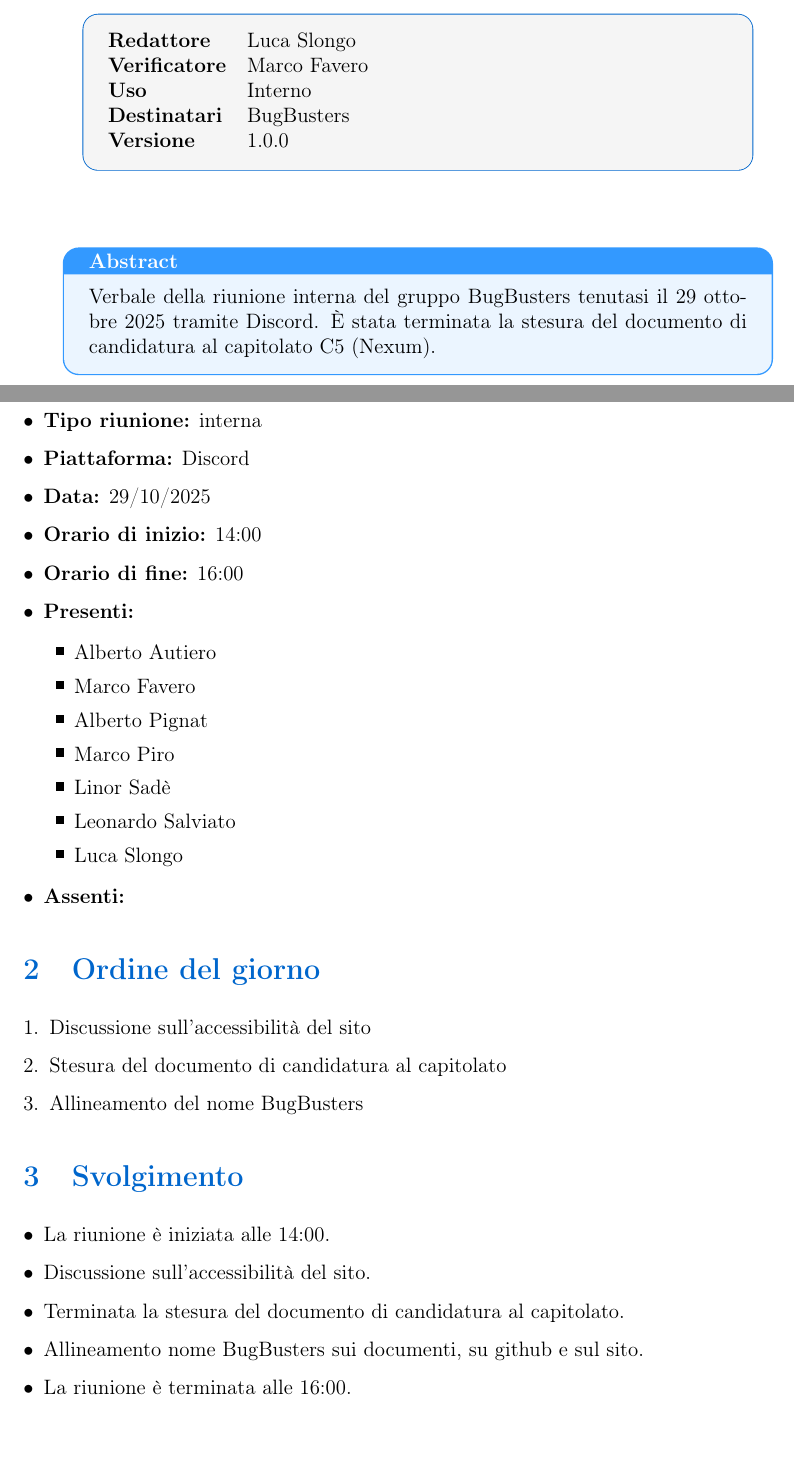
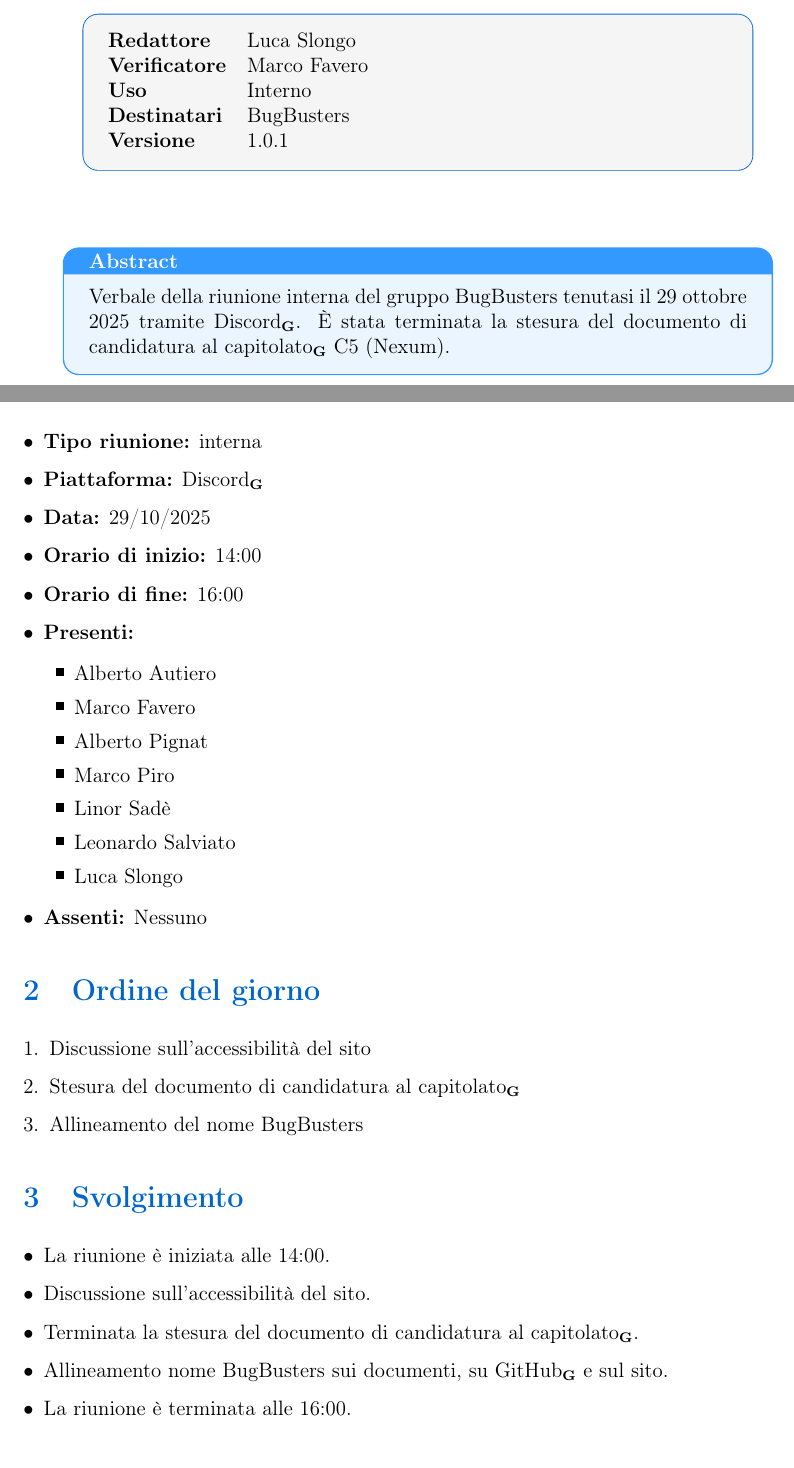
Before and after one commit to BugBustersUnipd/DocumentazioneSWE, a LaTeX document (CANDIDATURA/VERBALI/Interni/VI_29-10-25/VI_29-10-25.tex): two parts of pages 1 and 3 of 4, joined at a grey line, cut so that both start at the same text. Compiled offline with pdfLaTeX.

Commit message:
Messe le G vicino alle parole presenti nel Glossario, cambiato versionamento
Messe le G vicino alle parole presenti nel Glossario, cambiato versionamento

```diff
--- a/CANDIDATURA/VERBALI/Interni/VI_29-10-25/VI_29-10-25.tex
+++ b/CANDIDATURA/VERBALI/Interni/VI_29-10-25/VI_29-10-25.tex
@@ -14,12 +14,17 @@
 \usepackage{xcolor}
 \usepackage{tcolorbox}
 \usepackage{enumitem}
+\usepackage{tocloft}
 \usepackage[colorlinks=true,linkcolor=black,urlcolor=primaryblue,citecolor=primaryblue]{hyperref}
 
 \definecolor{primaryblue}{RGB}{0,102,204}
 \definecolor{secondaryblue}{RGB}{51,153,255}
 \definecolor{lightgray}{RGB}{245,245,245}
 \definecolor{darkgray}{RGB}{100,100,100}
+
+% Configurazione semplice e funzionale per l'indice
+\setcounter{tocdepth}{2}
+\renewcommand{\cftsecleader}{\cftdotfill{\cftdotsep}}
 
 \titleformat{\section}
   {\Large\bfseries\color{primaryblue}}
@@ -61,7 +66,7 @@
 \textbf{Verificatore}    & Marco Favero \\
 \textbf{Uso}          & Interno \\
 \textbf{Destinatari}  & BugBusters \\
-\textbf{Versione} & 1.0.0\\
+\textbf{Versione} & 1.0.1\\
 
 \end{tabular}
 \end{tcolorbox}
@@ -71,13 +76,15 @@
 
 \begin{center}
 \begin{tcolorbox}[colback=secondaryblue!10,colframe=secondaryblue,width=0.9\textwidth,arc=3mm,boxrule=0.8pt,title={\bfseries Abstract}]
-Verbale della riunione interna del gruppo BugBusters tenutasi il 29 ottobre 2025 tramite Discord. È stata terminata la stesura del documento di candidatura al capitolato C5 (Nexum).
+Verbale della riunione interna del gruppo BugBusters tenutasi il 29 ottobre 2025 tramite Discord\textbf{\textsubscript{G}}. È stata terminata la stesura del documento di candidatura al capitolato\textbf{\textsubscript{G}} C5 (Nexum).
 \end{tcolorbox}
 \end{center}
 
 \newpage
 
+% INDICE
 \tableofcontents
+
 \newpage
 
 
@@ -85,7 +92,7 @@ Verbale della riunione interna del gruppo BugBusters tenutasi il 29 ottobre 2025
 
 \begin{itemize}
     \item \textbf{Tipo riunione:} interna
-    \item \textbf{Piattaforma:} Discord
+    \item \textbf{Piattaforma:} Discord\textbf{\textsubscript{G}}
     \item \textbf{Data:} 29/10/2025
     \item \textbf{Orario di inizio:} 14:00
     \item \textbf{Orario di fine:} 16:00
@@ -99,7 +106,7 @@ Verbale della riunione interna del gruppo BugBusters tenutasi il 29 ottobre 2025
         \item Leonardo Salviato
         \item Luca Slongo
     \end{itemize}
-    \item \textbf{Assenti:}
+    \item \textbf{Assenti:} Nessuno
 
 \end{itemize}
 
@@ -107,7 +114,7 @@ Verbale della riunione interna del gruppo BugBusters tenutasi il 29 ottobre 2025
 
 \begin{enumerate}
     \item Discussione sull'accessibilità del sito
-    \item Stesura del documento di candidatura al capitolato
+    \item Stesura del documento di candidatura al capitolato\textbf{\textsubscript{G}}
     \item Allineamento del nome BugBusters
 \end{enumerate}
 
@@ -116,8 +123,8 @@ Verbale della riunione interna del gruppo BugBusters tenutasi il 29 ottobre 2025
 \begin{itemize}
     \item La riunione è iniziata alle 14:00.
     \item Discussione sull'accessibilità del sito.
-    \item Terminata la stesura del documento di candidatura al capitolato.
-    \item Allineamento nome BugBusters sui documenti, su github e sul sito.
+    \item Terminata la stesura del documento di candidatura al capitolato\textbf{\textsubscript{G}}.
+    \item Allineamento nome BugBusters sui documenti, su GitHub\textbf{\textsubscript{G}} e sul sito.
     \item La riunione è terminata alle 16:00.
 \end{itemize}
 
```
Also changed, not shown: CANDIDATURA/VERBALI/Interni/VI_29-10-25/VI_29-10-25.pdf, CANDIDATURA/VERBALI/Interni/VI_29-10-25/VI_29-10-25.tex (4 more changed lines).
